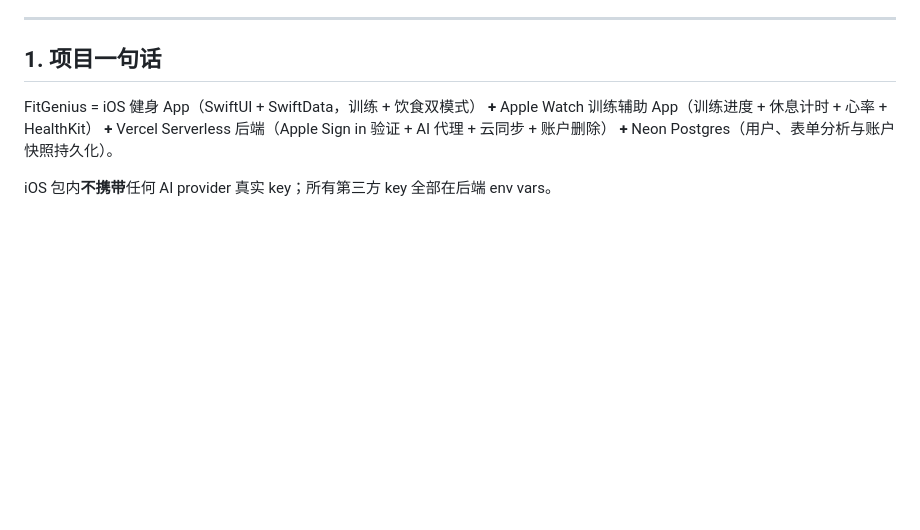
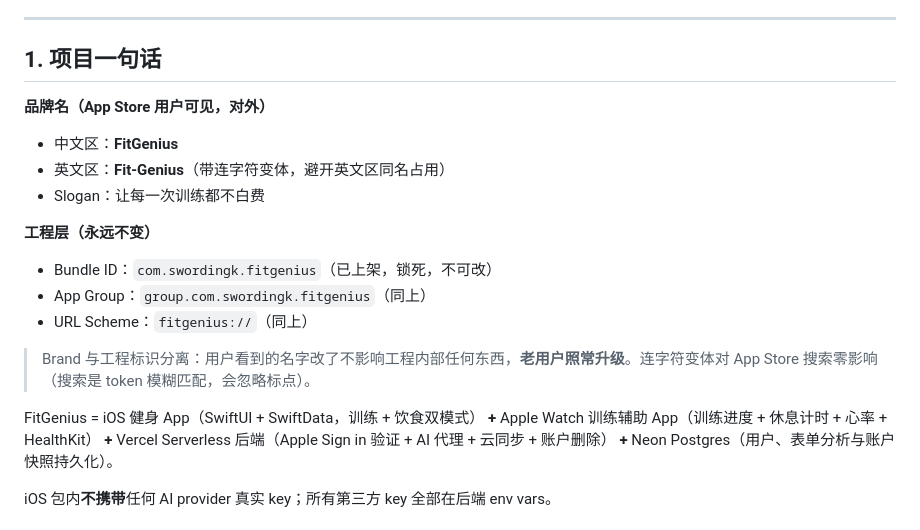
Before and after one commit to swording-k/fit-genius, a Markdown page: AGENTS.md, the part around the change. Rendered like a GitHub page; blank space fills up the shorter version.

```diff
--- a/AGENTS.md
+++ b/AGENTS.md
@@ -6,6 +6,18 @@
 ---
 
 ## 1. 项目一句话
+
+**品牌名（App Store 用户可见，对外）**
+- 中文区：**FitGenius**
+- 英文区：**Fit-Genius**（带连字符变体，避开英文区同名占用）
+- Slogan：让每一次训练都不白费
+
+**工程层（永远不变）**
+- Bundle ID：`com.swordingk.fitgenius`（已上架，锁死，不可改）
+- App Group：`group.com.swordingk.fitgenius`（同上）
+- URL Scheme：`fitgenius://`（同上）
+
+> Brand 与工程标识分离：用户看到的名字改了不影响工程内部任何东西，**老用户照常升级**。连字符变体对 App Store 搜索零影响（搜索是 token 模糊匹配，会忽略标点）。
 
 FitGenius = iOS 健身 App（SwiftUI + SwiftData，训练 + 饮食双模式）
 **+** Apple Watch 训练辅助 App（训练进度 + 休息计时 + 心率 + HealthKit）
```
Also changed, not shown: CLAUDE.md (+10 -1 lines), README.md (+11 -1 lines).
